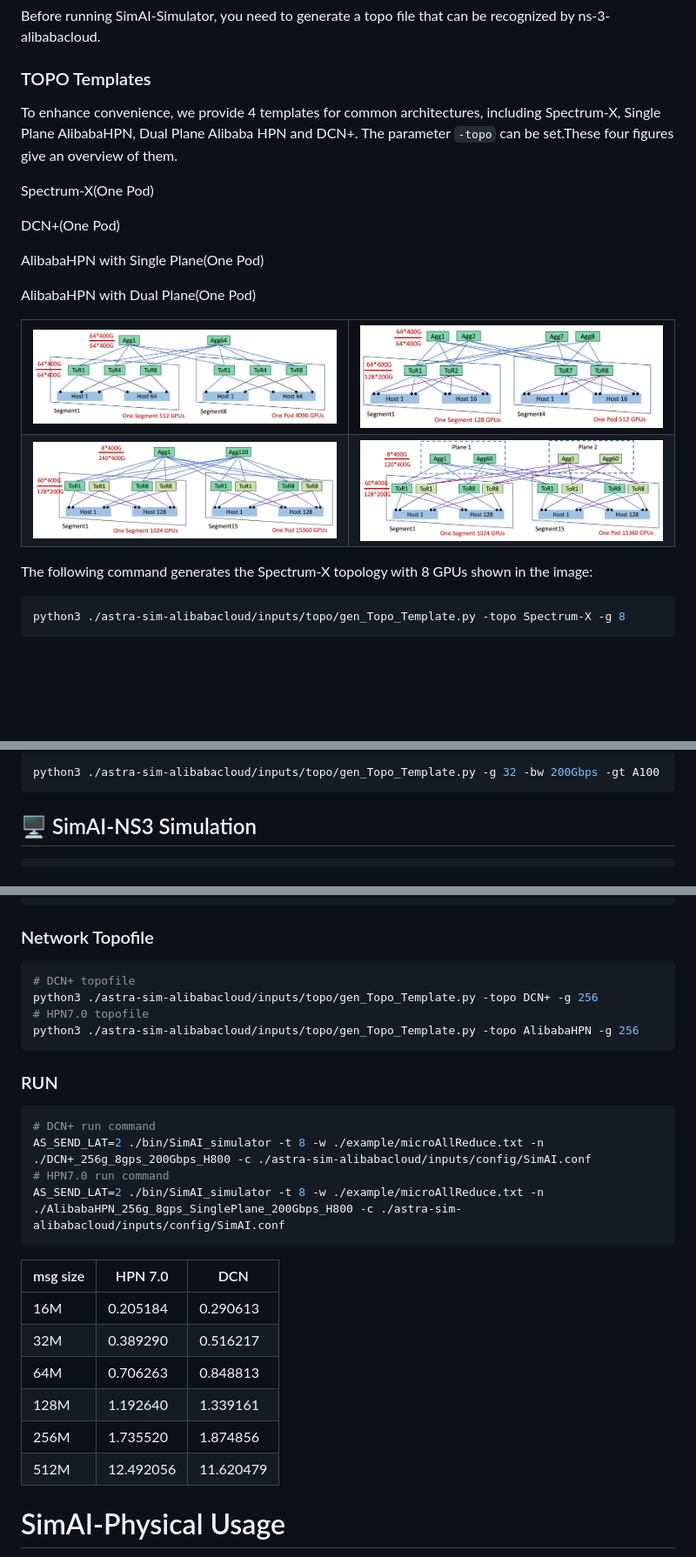
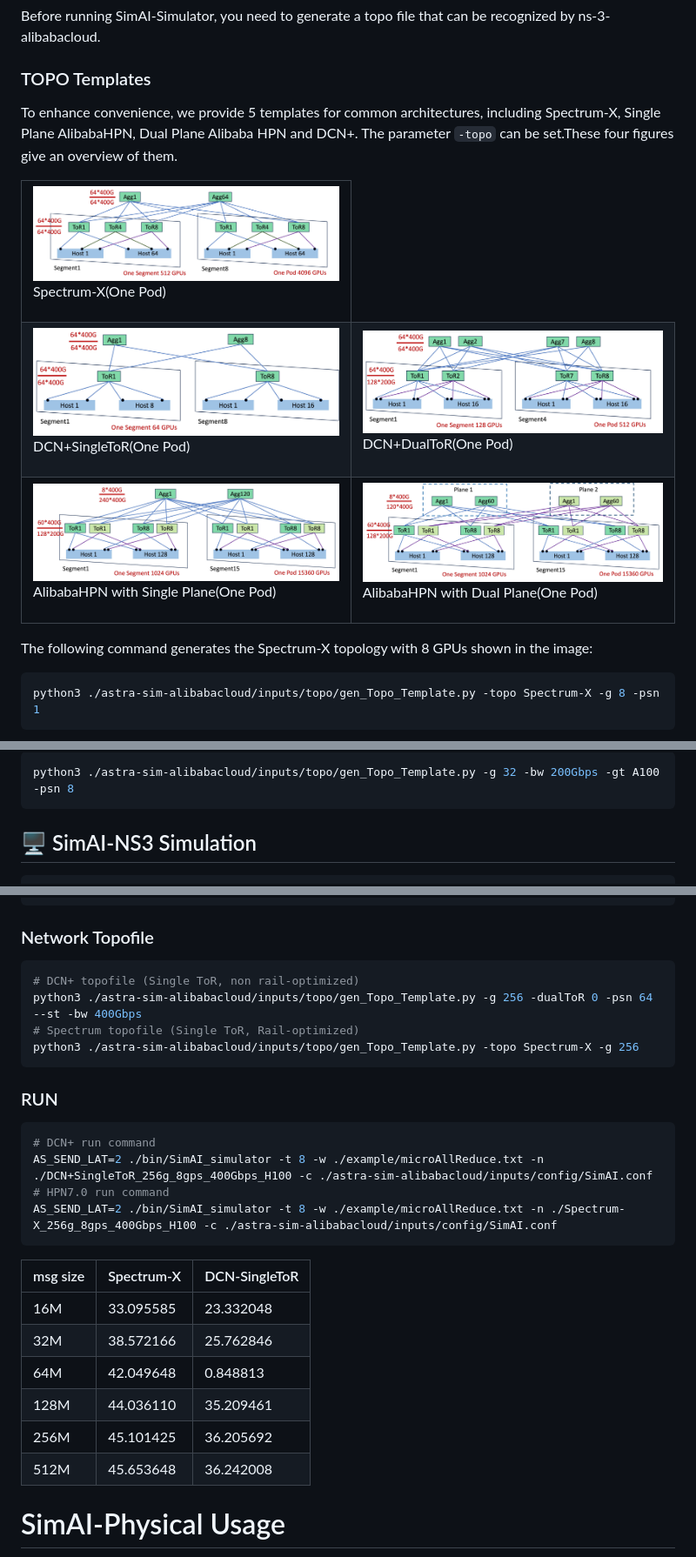
Before and after one commit to aliyun/SimAI, a Markdown page: docs/Tutorial.md, 3 parts joined by grey strips. Shown at 87% size. GitHub-like rendering; pictures changed too: docs/images/DCN+DualToR.jpg (added), docs/images/DCN+SingleToR.jpg (added); blank space fills up the shorter version.

Commit message:
Fix topology generation with template

````diff
--- a/docs/Tutorial.md
+++ b/docs/Tutorial.md
@@ -155,23 +155,23 @@ Using the same workload as SimAI-Analytical, generated by [SimAI-WorkloadGenerat
 ## 🔧 TOPO Setting
 Before running SimAI-Simulator, you need to generate a topo file that can be recognized by ns-3-alibabacloud.
 ### TOPO Templates
-To enhance convenience, we provide 4 templates for common architectures, including Spectrum-X, Single Plane AlibabaHPN, Dual Plane Alibaba HPN and DCN+. The parameter `-topo` can be set.These four figures give an overview of them.
+To enhance convenience, we provide 5 templates for common architectures, including Spectrum-X, Single Plane AlibabaHPN, Dual Plane Alibaba HPN and DCN+. The parameter `-topo` can be set.These four figures give an overview of them.
 <table>
   <tr>
-    <td><img src="./images/Spectrum-X.jpg" alt="Spectrum-X" style="width:100%"></td>
-    <p>Spectrum-X(One Pod)</p>
-    <td><img src="./images/DCN+.jpg" alt="DCN+" style="width:100%"></td>
-    <p>DCN+(One Pod)</p>
+    <td><img src="./images/Spectrum-X.jpg" alt="Spectrum-X" style="width:100%"><br><p>Spectrum-X(One Pod)</p></td>
   </tr>
   <tr>
-    <td><img src="./images/HPNSinglePlane.jpg" alt="AlibabaHPN_SinglePlane" style="width:100%"></td>
-    <p>AlibabaHPN with Single Plane(One Pod)</p>
-    <td><img src="./images/HPNDualPlane.jpg" alt="AlibabaHPN_DualPlane" style="width:100%"></td>
-    <p>AlibabaHPN with Dual Plane(One Pod)</p>
+    <td><img src="./images/DCN+SingleToR.jpg" alt="DCN+" style="width:100%"><br><p>DCN+SingleToR(One Pod)</p></td>
+    <td><img src="./images/DCN+DualToR.jpg" alt="DCN+" style="width:100%"><br><p>DCN+DualToR(One Pod)</p></td>
+  </tr>
+  <tr>
+    <td><img src="./images/HPNSinglePlane.jpg" alt="AlibabaHPN_SinglePlane" style="width:100%"><br><p>AlibabaHPN with Single Plane(One Pod)</p></td>
+    <td><img src="./images/HPNDualPlane.jpg" alt="AlibabaHPN_DualPlane" style="width:100%"><br><p>AlibabaHPN with Dual Plane(One Pod)</p></td>
+
   </tr>
 </table>
 
 The following command generates the Spectrum-X topology with 8 GPUs shown in the image:
 ```bash
-python3 ./astra-sim-alibabacloud/inputs/topo/gen_Topo_Template.py -topo Spectrum-X -g 8
+python3 ./astra-sim-alibabacloud/inputs/topo/gen_Topo_Template.py -topo Spectrum-X -g 8 -psn 1
 ```
@@ -206,5 +228,5 @@ The user can customize the topology themselves. For example, if you want to cons
 ```bash
-python3 ./astra-sim-alibabacloud/inputs/topo/gen_Topo_Template.py -g 32 -bw 200Gbps -gt A100
+python3 ./astra-sim-alibabacloud/inputs/topo/gen_Topo_Template.py -g 32 -bw 200Gbps -gt A100 -psn 8
 ```
 
 ## 🖥️ SimAI-NS3 Simulation
@@ -272,26 +294,26 @@ embedding_layer     -1 556000         NONE 0        1      NONE   0      1 ALLRE
 ```
 ### Network Topofile
 ```bash
-# DCN+ topofile
-python3 ./astra-sim-alibabacloud/inputs/topo/gen_Topo_Template.py -topo DCN+ -g 256
-# HPN7.0 topofile
-python3 ./astra-sim-alibabacloud/inputs/topo/gen_Topo_Template.py -topo AlibabaHPN -g 256
+# DCN+ topofile (Single ToR, non rail-optimized)
+python3 ./astra-sim-alibabacloud/inputs/topo/gen_Topo_Template.py -g 256 -dualToR 0 -psn 64 --st -bw 400Gbps
+# Spectrum topofile (Single ToR, Rail-optimized)
+python3 ./astra-sim-alibabacloud/inputs/topo/gen_Topo_Template.py -topo Spectrum-X -g 256
 ```
 ### RUN
 ```bash
 # DCN+ run command
-AS_SEND_LAT=2 ./bin/SimAI_simulator -t 8 -w ./example/microAllReduce.txt -n ./DCN+_256g_8gps_200Gbps_H800 -c ./astra-sim-alibabacloud/inputs/config/SimAI.conf
+AS_SEND_LAT=2 ./bin/SimAI_simulator -t 8 -w ./example/microAllReduce.txt -n ./DCN+SingleToR_256g_8gps_400Gbps_H100 -c ./astra-sim-alibabacloud/inputs/config/SimAI.conf
 # HPN7.0 run command
-AS_SEND_LAT=2 ./bin/SimAI_simulator -t 8 -w ./example/microAllReduce.txt -n ./AlibabaHPN_256g_8gps_SinglePlane_200Gbps_H800 -c ./astra-sim-alibabacloud/inputs/config/SimAI.conf
+AS_SEND_LAT=2 ./bin/SimAI_simulator -t 8 -w ./example/microAllReduce.txt -n ./Spectrum-X_256g_8gps_400Gbps_H100 -c ./astra-sim-alibabacloud/inputs/config/SimAI.conf
 ```
-| msg size | HPN 7.0     | DCN       |
-|----------|-------------|-----------|
-| 16M      | 0.205184    | 0.290613  |
-| 32M      | 0.389290    | 0.516217  |
-| 64M      | 0.706263    | 0.848813  |
-| 128M     | 1.192640    | 1.339161  |
-| 256M     | 1.735520    | 1.874856  |
-| 512M     | 12.492056   | 11.620479 |
+| msg size | Spectrum-X  | DCN-SingleToR|
+|----------|-------------|--------------|
+| 16M      | 33.095585   | 23.332048    |
+| 32M      | 38.572166   | 25.762846    |
+| 64M      | 42.049648   | 0.848813     |
+| 128M     | 44.036110   | 35.209461    |
+| 256M     | 45.101425   | 36.205692    |
+| 512M     | 45.653648   | 36.242008    |
 
 # SimAI-Physical Usage
 The current simulator is compatible with the ns3 discrete event simulator as the network backend, as well as the physical network backend for physical packet injection.
````
Also changed, not shown: other parts of docs/Tutorial.md (+49 -27 lines), 1 other file.
